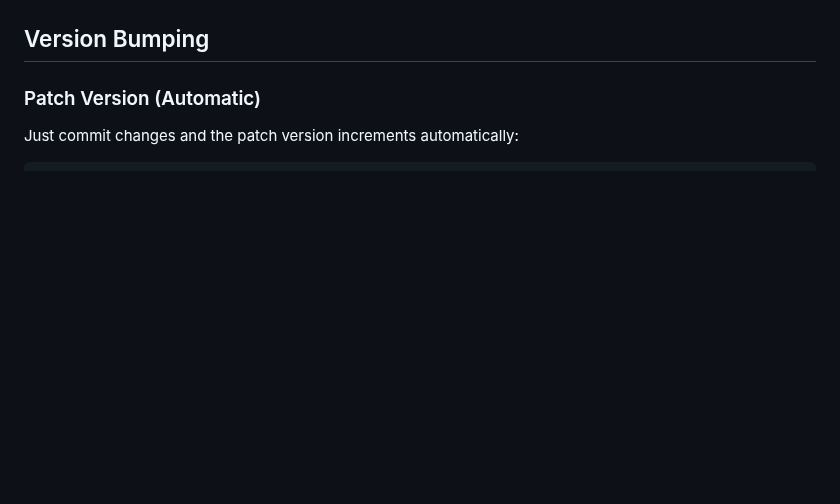
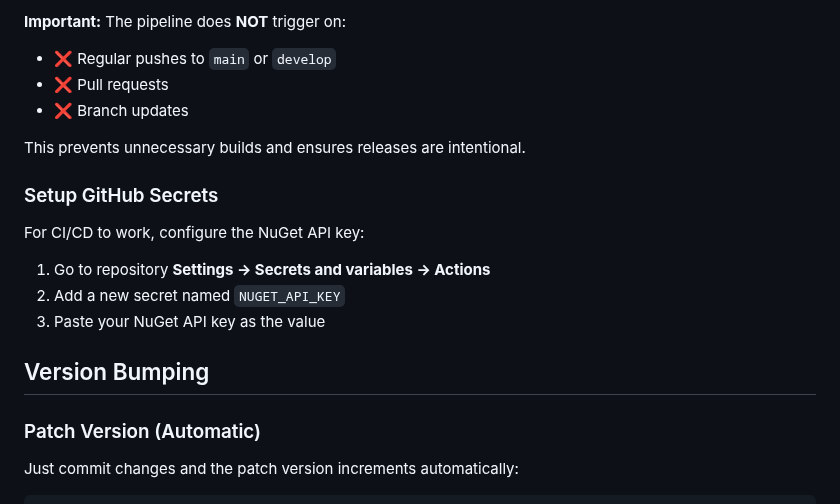
Before and after one commit to panoramicdata/SchemaMagic, a Markdown page: PUBLISHING.md, the part around one of its changes. Drawn GitHub-style; blank space fills up the shorter version.

```diff
--- a/PUBLISHING.md
+++ b/PUBLISHING.md
@@ -110,3 +105,17 @@ $env:NUGET_API_KEY = "YOUR_NUGET_API_KEY"
+**Important:** The pipeline does **NOT** trigger on:
+- ❌ Regular pushes to `main` or `develop`
+- ❌ Pull requests
+- ❌ Branch updates
+
+This prevents unnecessary builds and ensures releases are intentional.
+
+### Setup GitHub Secrets
+
+For CI/CD to work, configure the NuGet API key:
+
+1. Go to repository **Settings → Secrets and variables → Actions**
+2. Add a new secret named `NUGET_API_KEY`
+3. Paste your NuGet API key as the value
 
 ## Version Bumping
 
```
Also changed, not shown: other parts of PUBLISHING.md (+55 -60 lines), PUBLISHING_WORKFLOW.md (added).
